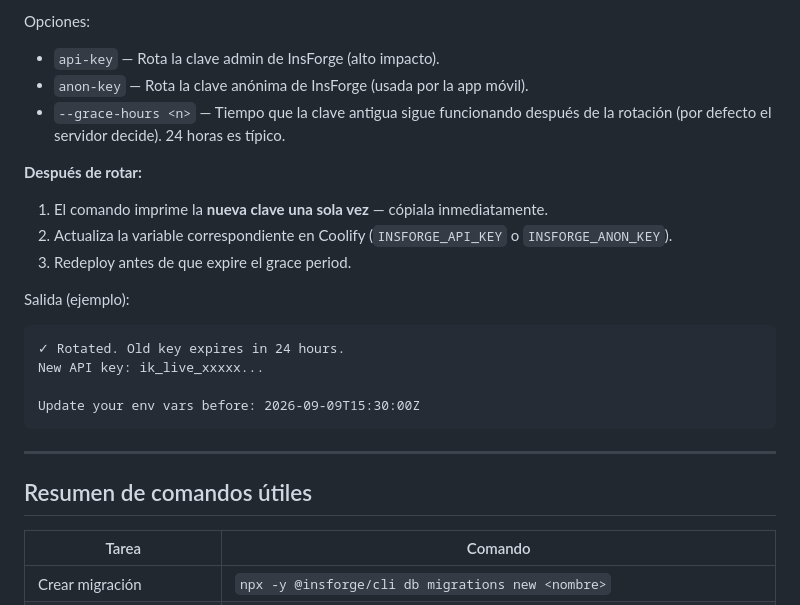
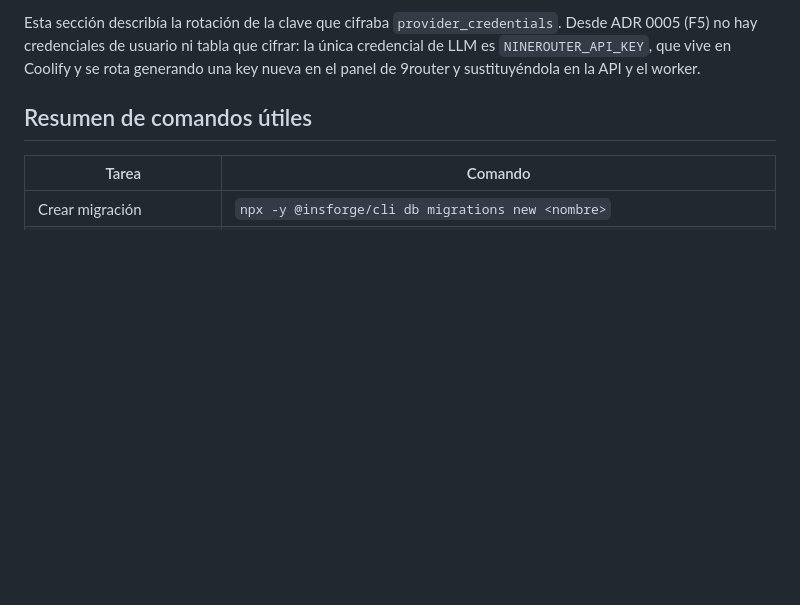
Before and after one commit to hectorcanaimero/fluent, a Markdown page: docs/runbooks/insforge.md, the part around one of its changes. Rendered like a GitHub page; blank space fills up the shorter version.

Commit message:
docs(runbooks): quitar restos de CREDENTIALS_MASTER_KEY y aclarar FALLBACK_MODELS
Co-Authored-By: Claude Fable 5.1 <noreply@anthropic.com>

````diff
--- a/docs/runbooks/insforge.md
+++ b/docs/runbooks/insforge.md
@@ -572,22 +496,4 @@ npx -y @insforge/cli secrets rotate anon-key [--grace-hours 24]
-Opciones:
-- `api-key` — Rota la clave admin de InsForge (alto impacto).
-- `anon-key` — Rota la clave anónima de InsForge (usada por la app móvil).
-- `--grace-hours <n>` — Tiempo que la clave antigua sigue funcionando después de la rotación (por defecto el servidor decide). 24 horas es típico.
-
-**Después de rotar:**
-1. El comando imprime la **nueva clave una sola vez** — cópiala inmediatamente.
-2. Actualiza la variable correspondiente en Coolify (`INSFORGE_API_KEY` o `INSFORGE_ANON_KEY`).
-3. Redeploy antes de que expire el grace period.
-
-Salida (ejemplo):
-```
-✓ Rotated. Old key expires in 24 hours.
-New API key: ik_live_xxxxx...
-
-Update your env vars before: 2026-09-09T15:30:00Z
-```
-
----
+Esta sección describía la rotación de la clave que cifraba `provider_credentials`. Desde ADR 0005 (F5) no hay credenciales de usuario ni tabla que cifrar: la única credencial de LLM es `NINEROUTER_API_KEY`, que vive en Coolify y se rota generando una key nueva en el panel de 9router y sustituyéndola en la API y el worker.
 
 ## Resumen de comandos útiles
 
````
Also changed, not shown: other parts of docs/runbooks/insforge.md (+1 -77 lines), docs/runbooks/despliegue.md (+3 -3 lines).
